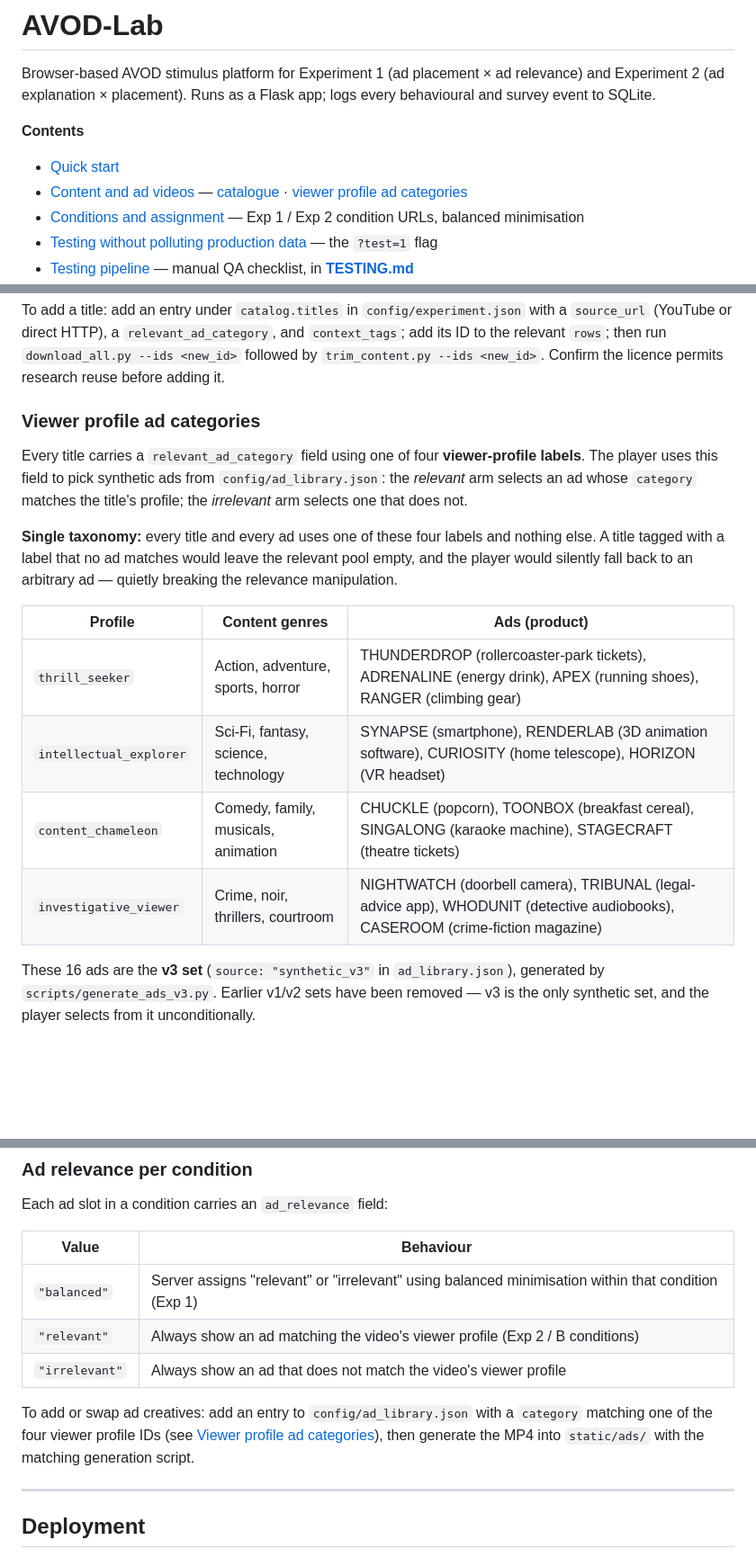
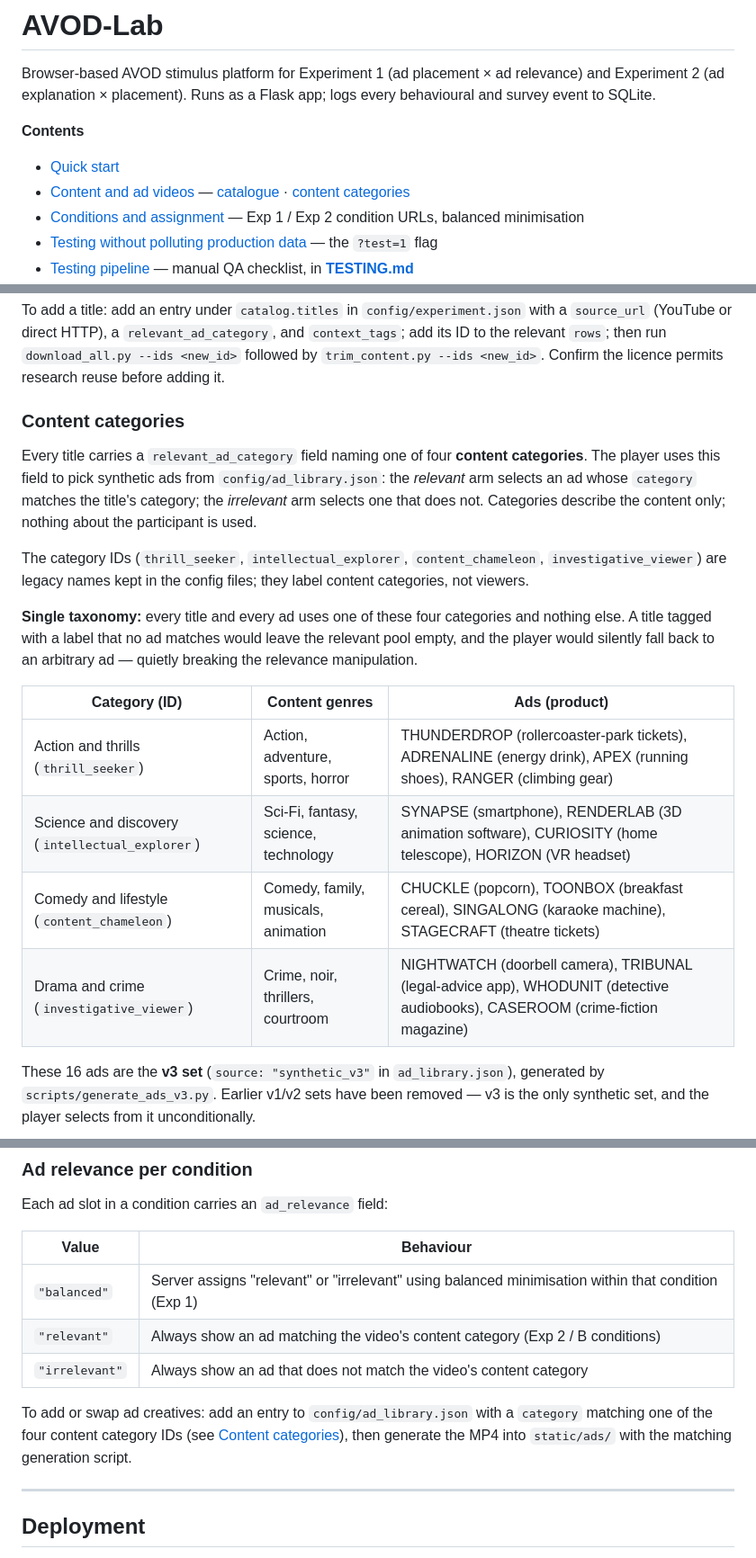
Before and after one commit to dzilbershtein/avod-lab, a Markdown page: README.md, 3 parts joined by grey strips. Shown at 90% size. Drawn GitHub-style; blank space fills up the shorter version.

Commit message:
README: describe ad categories as content categories, not viewer profiles
The category IDs are legacy names; the categories label content and
nothing about the participant is used.

```diff
--- a/README.md
+++ b/README.md
@@ -5,7 +5,7 @@ Browser-based AVOD stimulus platform for Experiment 1 (ad placement × ad releva
 **Contents**
 
 - [Quick start](#quick-start)
-- [Content and ad videos](#content-and-ad-videos) — [catalogue](#content-catalogue) · [viewer profile ad categories](#viewer-profile-ad-categories)
+- [Content and ad videos](#content-and-ad-videos) — [catalogue](#content-catalogue) · [content categories](#content-categories)
 - [Conditions and assignment](#conditions-and-assignment) — Exp 1 / Exp 2 condition URLs, balanced minimisation
 - [Testing without polluting production data](#testing-without-polluting-production-data) — the `?test=1` flag
 - [Testing pipeline](#testing-pipeline--experiment-1) — manual QA checklist, in **[TESTING.md](TESTING.md)**
@@ -106,18 +106,20 @@ Titles under 10 min have been retired. **Source duration** below is the length a
 
 To add a title: add an entry under `catalog.titles` in `config/experiment.json` with a `source_url` (YouTube or direct HTTP), a `relevant_ad_category`, and `context_tags`; add its ID to the relevant `rows`; then run `download_all.py --ids <new_id>` followed by `trim_content.py --ids <new_id>`. Confirm the licence permits research reuse before adding it.
 
-### Viewer profile ad categories
+### Content categories
 
-Every title carries a `relevant_ad_category` field using one of four **viewer-profile labels**. The player uses this field to pick synthetic ads from `config/ad_library.json`: the *relevant* arm selects an ad whose `category` matches the title's profile; the *irrelevant* arm selects one that does not.
+Every title carries a `relevant_ad_category` field naming one of four **content categories**. The player uses this field to pick synthetic ads from `config/ad_library.json`: the *relevant* arm selects an ad whose `category` matches the title's category; the *irrelevant* arm selects one that does not. Categories describe the content only; nothing about the participant is used.
 
-**Single taxonomy:** every title and every ad uses one of these four labels and nothing else. A title tagged with a label that no ad matches would leave the relevant pool empty, and the player would silently fall back to an arbitrary ad — quietly breaking the relevance manipulation.
+The category IDs (`thrill_seeker`, `intellectual_explorer`, `content_chameleon`, `investigative_viewer`) are legacy names kept in the config files; they label content categories, not viewers.
 
-| Profile | Content genres | Ads (product) |
+**Single taxonomy:** every title and every ad uses one of these four categories and nothing else. A title tagged with a label that no ad matches would leave the relevant pool empty, and the player would silently fall back to an arbitrary ad — quietly breaking the relevance manipulation.
+
+| Category (ID) | Content genres | Ads (product) |
 |---|---|---|
-| `thrill_seeker` | Action, adventure, sports, horror | THUNDERDROP (rollercoaster-park tickets), ADRENALINE (energy drink), APEX (running shoes), RANGER (climbing gear) |
-| `intellectual_explorer` | Sci-Fi, fantasy, science, technology | SYNAPSE (smartphone), RENDERLAB (3D animation software), CURIOSITY (home telescope), HORIZON (VR headset) |
-| `content_chameleon` | Comedy, family, musicals, animation | CHUCKLE (popcorn), TOONBOX (breakfast cereal), SINGALONG (karaoke machine), STAGECRAFT (theatre tickets) |
-| `investigative_viewer` | Crime, noir, thrillers, courtroom | NIGHTWATCH (doorbell camera), TRIBUNAL (legal-advice app), WHODUNIT (detective audiobooks), CASEROOM (crime-fiction magazine) |
+| Action and thrills (`thrill_seeker`) | Action, adventure, sports, horror | THUNDERDROP (rollercoaster-park tickets), ADRENALINE (energy drink), APEX (running shoes), RANGER (climbing gear) |
+| Science and discovery (`intellectual_explorer`) | Sci-Fi, fantasy, science, technology | SYNAPSE (smartphone), RENDERLAB (3D animation software), CURIOSITY (home telescope), HORIZON (VR headset) |
+| Comedy and lifestyle (`content_chameleon`) | Comedy, family, musicals, animation | CHUCKLE (popcorn), TOONBOX (breakfast cereal), SINGALONG (karaoke machine), STAGECRAFT (theatre tickets) |
+| Drama and crime (`investigative_viewer`) | Crime, noir, thrillers, courtroom | NIGHTWATCH (doorbell camera), TRIBUNAL (legal-advice app), WHODUNIT (detective audiobooks), CASEROOM (crime-fiction magazine) |
 
 These 16 ads are the **v3 set** (`source: "synthetic_v3"` in `ad_library.json`), generated by `scripts/generate_ads_v3.py`. Earlier v1/v2 sets have been removed — v3 is the only synthetic set, and the player selects from it unconditionally.
 
@@ -422,10 +424,10 @@ Each ad slot in a condition carries an `ad_relevance` field:
 | Value | Behaviour |
 |---|---|
 | `"balanced"` | Server assigns "relevant" or "irrelevant" using balanced minimisation within that condition (Exp 1) |
-| `"relevant"` | Always show an ad matching the video's viewer profile (Exp 2 / B conditions) |
-| `"irrelevant"` | Always show an ad that does not match the video's viewer profile |
+| `"relevant"` | Always show an ad matching the video's content category (Exp 2 / B conditions) |
+| `"irrelevant"` | Always show an ad that does not match the video's content category |
 
-To add or swap ad creatives: add an entry to `config/ad_library.json` with a `category` matching one of the four viewer profile IDs (see [Viewer profile ad categories](#viewer-profile-ad-categories)), then generate the MP4 into `static/ads/` with the matching generation script.
+To add or swap ad creatives: add an entry to `config/ad_library.json` with a `category` matching one of the four content category IDs (see [Content categories](#content-categories)), then generate the MP4 into `static/ads/` with the matching generation script.
 
 ---
 
```
Also changed, not shown: other parts of README.md (+6 -6 lines).
